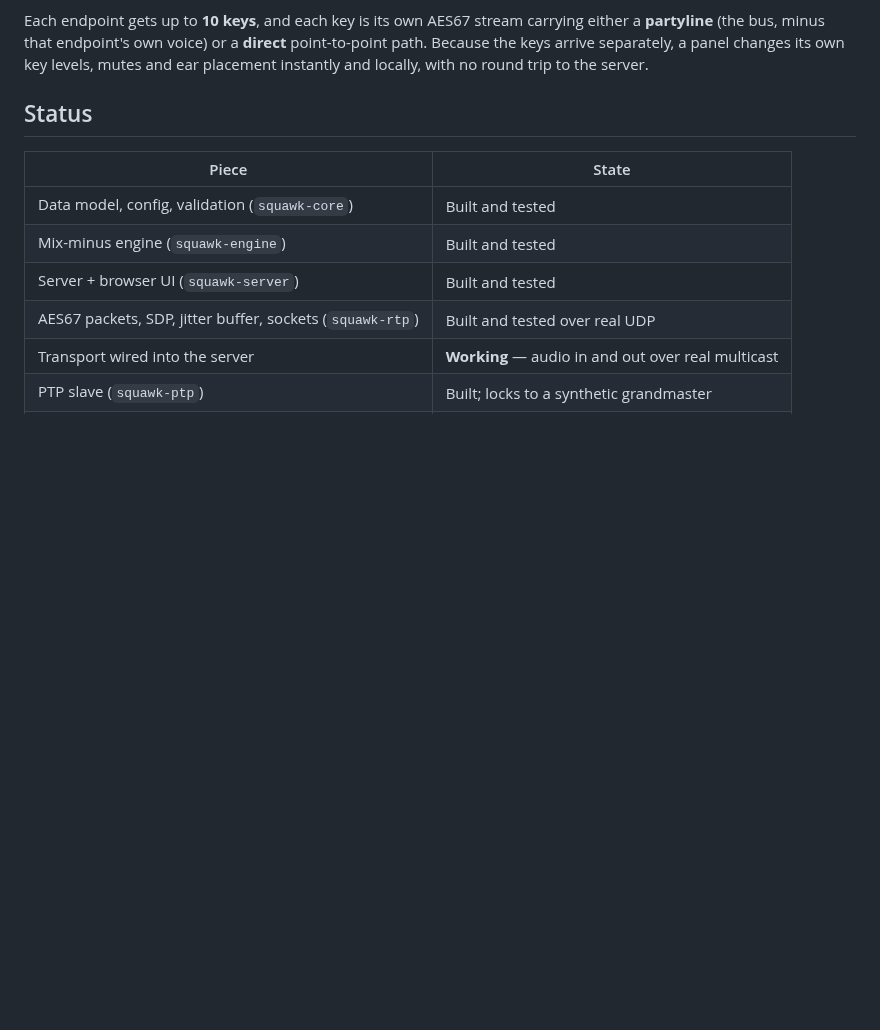
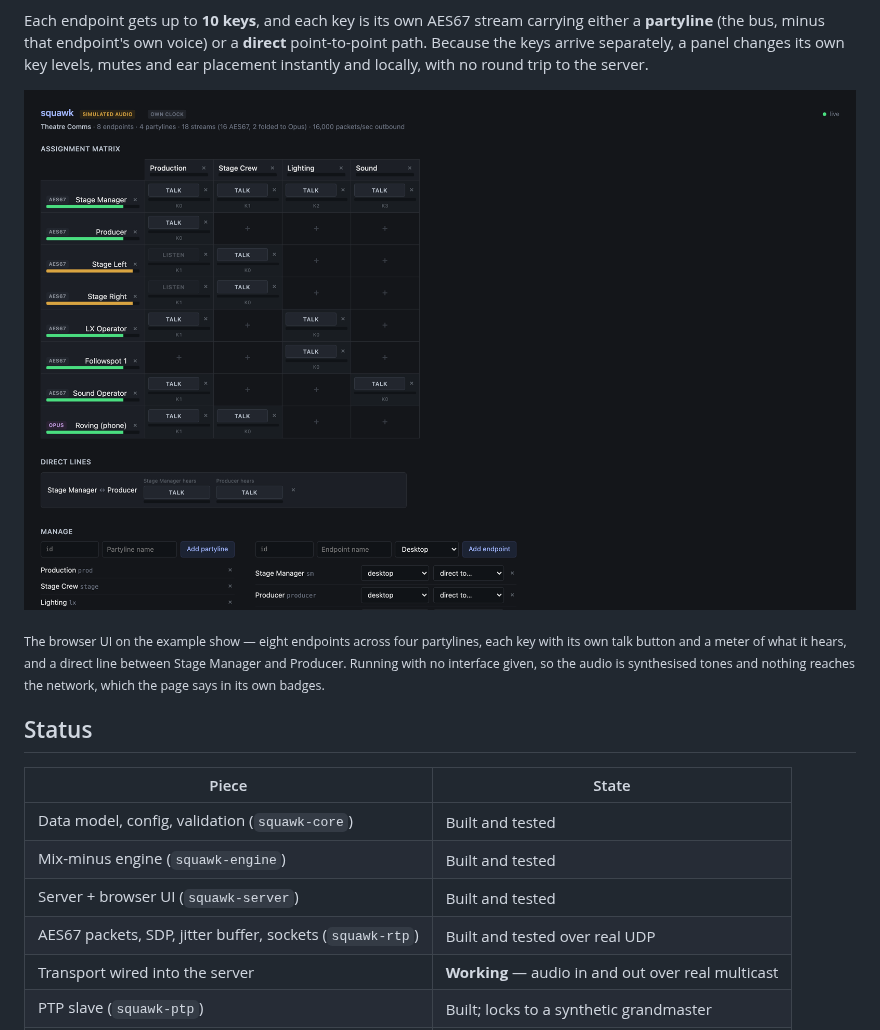
Before and after one commit to stoatworks-labs/squawk, a Markdown page: README.md, the part around the change. Rendered like a GitHub page; pictures changed too: docs/screenshots/matrix.png (added); blank space fills up the shorter version.

Commit message:
Add a screenshot of the browser UI on the example show
Co-Authored-By: Claude Opus 5 <noreply@anthropic.com>

```diff
--- a/README.md
+++ b/README.md
@@ -14,6 +14,10 @@ Each endpoint gets up to **10 keys**, and each key is its own AES67 stream carry
 either a **partyline** (the bus, minus that endpoint's own voice) or a **direct**
 point-to-point path. Because the keys arrive separately, a panel changes its own key
 levels, mutes and ear placement instantly and locally, with no round trip to the server.
+
+![The squawk browser UI on the example show: an eight-endpoint by four-partyline assignment matrix with talk buttons and meters, a direct line, and the simulated-audio badge](docs/screenshots/matrix.png)
+
+<sub>The browser UI on the example show — eight endpoints across four partylines, each key with its own talk button and a meter of what it hears, and a direct line between Stage Manager and Producer. Running with no interface given, so the audio is synthesised tones and nothing reaches the network, which the page says in its own badges.</sub>
 
 ## Status
 
```
